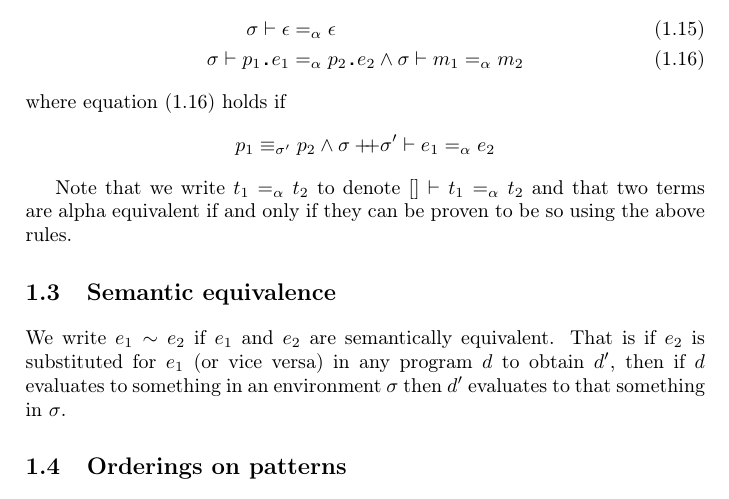
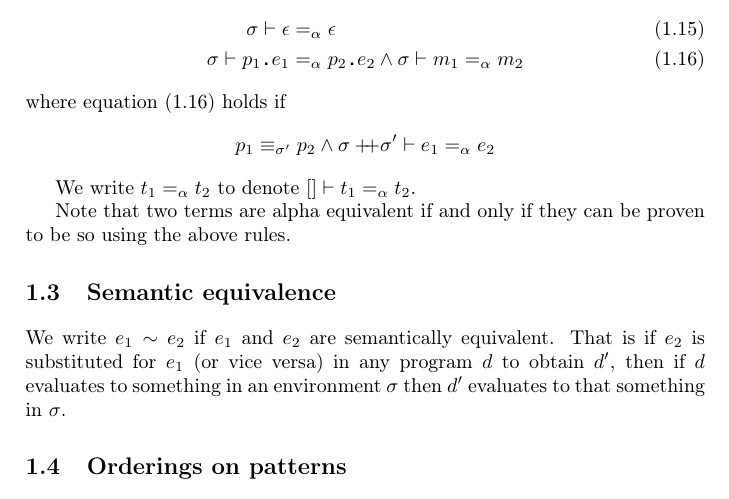
Before and after one commit to br0ns/turtledove, a LaTeX book (report/miniml/miniml.tex): part of page 3 of 9, cut so that both start at the same text. Compiled offline with pdfLaTeX.

Commit message:
Small changes

```diff
--- a/report/miniml/miniml.tex
+++ b/report/miniml/miniml.tex
@@ -293,9 +293,10 @@ p_1 ==_{\sigma'} p_2 \land \sigma ++ \sigma' |- e_1 ==a e_2
 \]
 \end{definition}
 
-Note that we write $t_1 ==a t_2$ to denote $[] |- t_1 ==a t_2$ and that two
-terms are alpha equivalent if and only if they can be proven to be so using the
-above rules.
+We write $t_1 ==a t_2$ to denote $[] |- t_1 ==a t_2$.
+
+Note that two terms are alpha equivalent if and only if they can be proven to be
+so using the above rules.
 
 \section{Semantic equivalence}
 We write $e_1 \sim e_2$ if $e_1$ and $e_2$ are semantically equivalent. That is
```
Also changed, not shown: report/miniml/miniml.tex (2 more changed lines).
